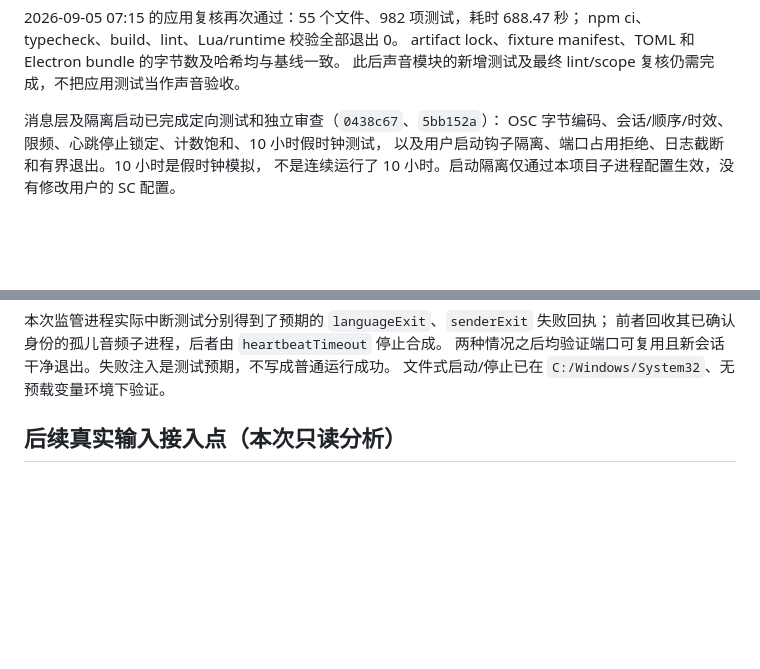
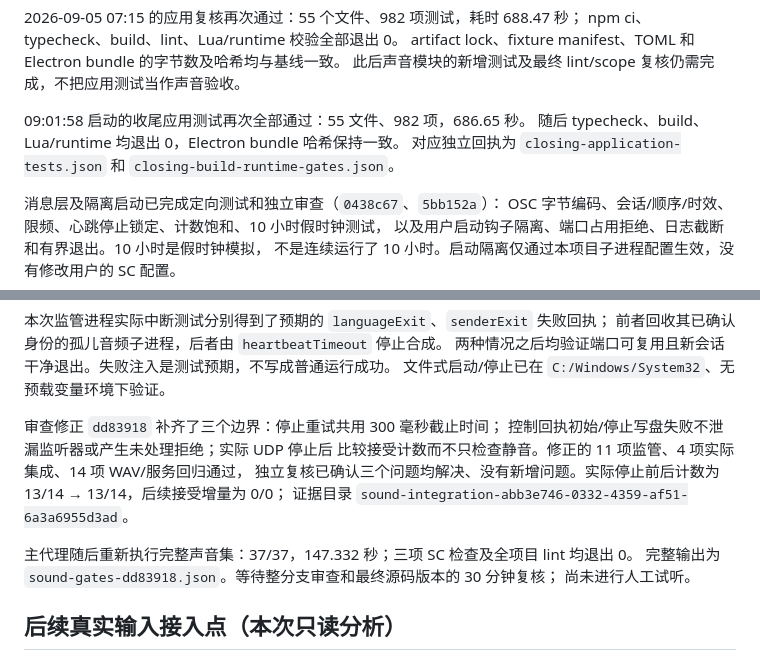
Before and after one commit to gunpowder78/JanVim-Exhibition-2026, a Markdown page: docs/operations/2026-09-05-sound-minimal-loop-handoff.md, 2 parts joined by grey strips. Rendered like a GitHub page; blank space fills up the shorter version.

Commit message:
docs(sound): record reviewed stop safety and final gates

```diff
--- a/docs/operations/2026-09-05-sound-minimal-loop-handoff.md
+++ b/docs/operations/2026-09-05-sound-minimal-loop-handoff.md
@@ -36,6 +36,10 @@
 npm ci、typecheck、build、lint、Lua/runtime 校验全部退出 0。
 artifact lock、fixture manifest、TOML 和 Electron bundle 的字节数及哈希均与基线一致。
 此后声音模块的新增测试及最终 lint/scope 复核仍需完成，不把应用测试当作声音验收。
+
+09:01:58 启动的收尾应用测试再次全部通过：55 文件、982 项，686.65 秒。
+随后 typecheck、build、Lua/runtime 均退出 0，Electron bundle 哈希保持一致。
+对应独立回执为 `closing-application-tests.json` 和 `closing-build-runtime-gates.json`。
 
 消息层及隔离启动已完成定向测试和独立审查（`0438c67`、`5bb152a`）：
 OSC 字节编码、会话/顺序/时效、限频、心跳停止锁定、计数饱和、10 小时假时钟测试，
@@ -78,6 +82,16 @@ PCM16 量化允许一格误差，两声道均无满幅削波样本，停止后
 前者回收其已确认身份的孤儿音频子进程，后者由 `heartbeatTimeout` 停止合成。
 两种情况之后均验证端口可复用且新会话干净退出。失败注入是测试预期，不写成普通运行成功。
 文件式启动/停止已在 `C:/Windows/System32`、无预载变量环境下验证。
+
+审查修正 `dd83918` 补齐了三个边界：停止重试共用 300 毫秒截止时间；
+控制回执初始/停止写盘失败不泄漏监听器或产生未处理拒绝；实际 UDP 停止后
+比较接受计数而不只检查静音。修正的 11 项监管、4 项实际集成、14 项 WAV/服务回归通过，
+独立复核已确认三个问题均解决、没有新增问题。实际停止前后计数为 13/14 → 13/14，后续接受增量为 0/0；
+证据目录 `sound-integration-abb3e746-0332-4359-af51-6a3a6955d3ad`。
+
+主代理随后重新执行完整声音集：37/37，147.332 秒；三项 SC 检查及全项目 lint 均退出 0。
+完整输出为 `sound-gates-dd83918.json`。等待整分支审查和最终源码版本的 30 分钟复核；
+尚未进行人工试听。
 
 ## 后续真实输入接入点（本次只读分析）
 
```
Also changed, not shown: 1 other file.
